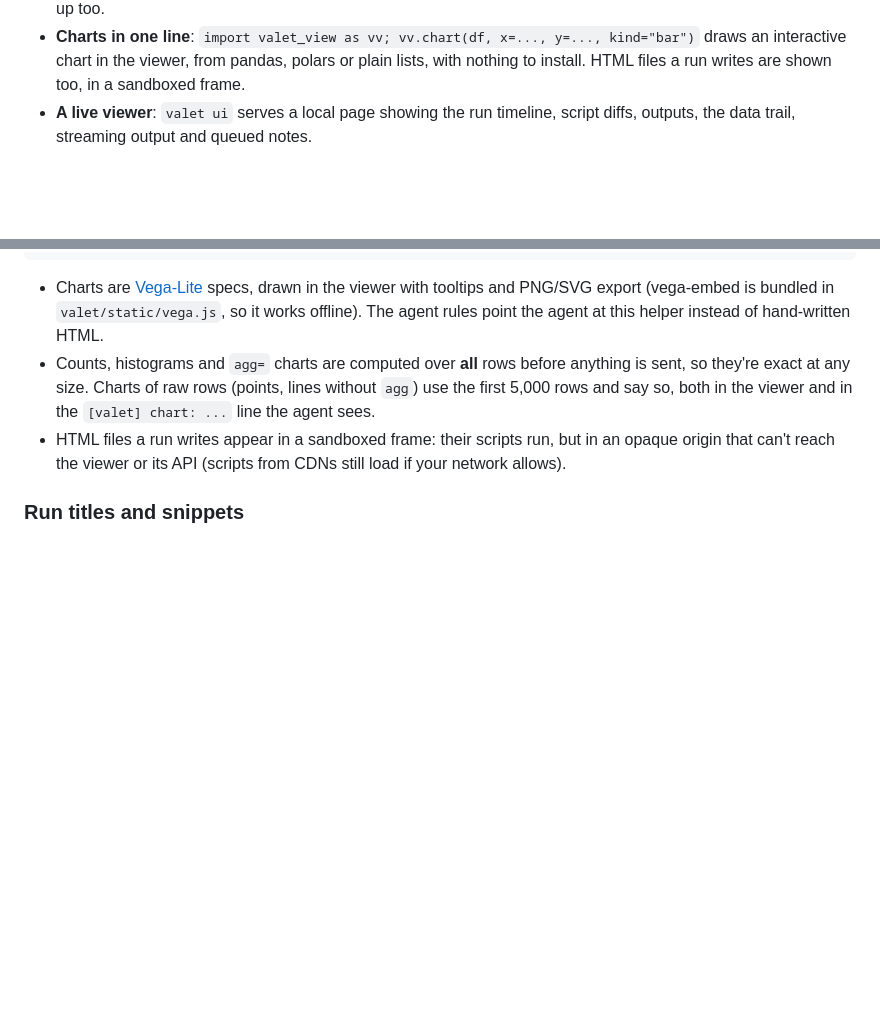
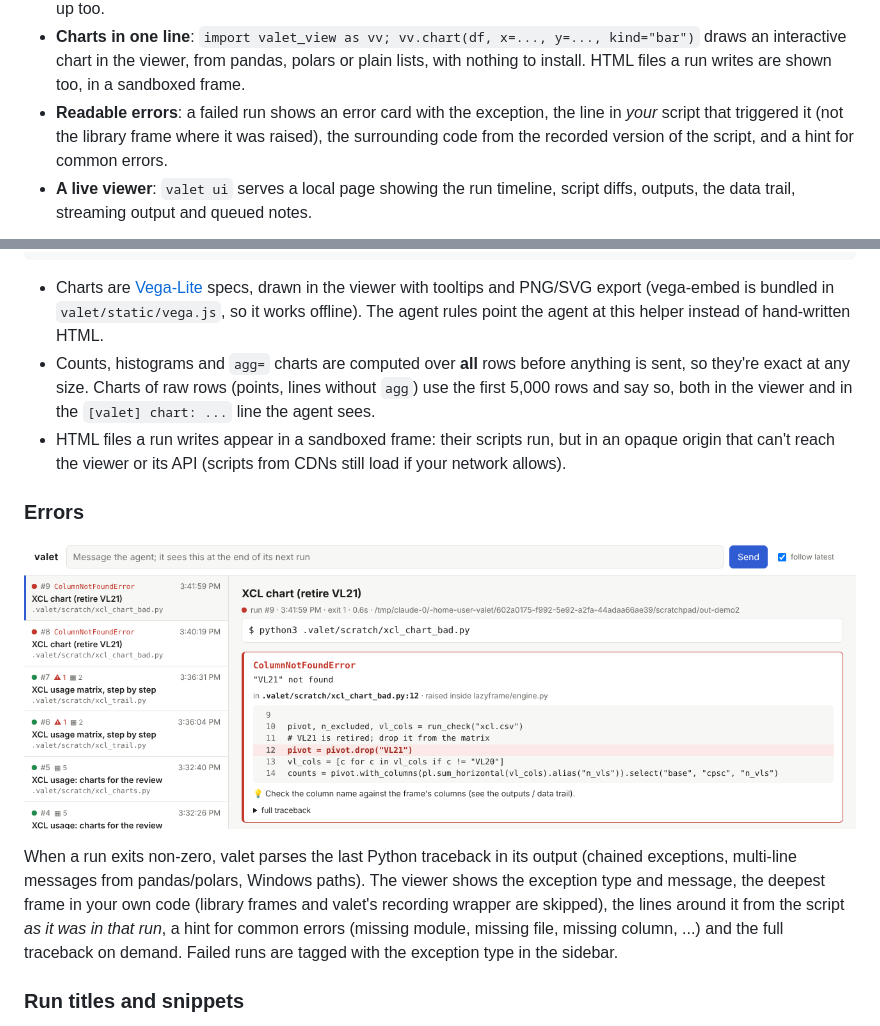
Before and after one commit to adityapalve/valet, a Markdown page: README.md, 2 parts joined by grey strips. Rendered like a GitHub page; pictures changed too: docs/error.png (added); blank space fills up the shorter version.

```diff
--- a/README.md
+++ b/README.md
@@ -30,6 +30,9 @@ the terminal exactly as before, so the agent's own terminal tool sees it, and on
 - **Charts in one line**: `import valet_view as vv; vv.chart(df, x=..., y=..., kind="bar")` draws
   an interactive chart in the viewer, from pandas, polars or plain lists, with nothing to install.
   HTML files a run writes are shown too, in a sandboxed frame.
+- **Readable errors**: a failed run shows an error card with the exception, the line in *your*
+  script that triggered it (not the library frame where it was raised), the surrounding code from
+  the recorded version of the script, and a hint for common errors.
 - **A live viewer**: `valet ui` serves a local page showing the run timeline, script
   diffs, outputs, the data trail, streaming output and queued notes.
 
@@ -215,6 +218,17 @@ vv.table(df.head(20), "Most widely used parts")             # a titled table
 - HTML files a run writes appear in a sandboxed frame: their scripts run, but in an opaque origin
   that can't reach the viewer or its API (scripts from CDNs still load if your network allows).
 
+### Errors
+
+![error card](docs/error.png)
+
+When a run exits non-zero, valet parses the last Python traceback in its output (chained
+exceptions, multi-line messages from pandas/polars, Windows paths). The viewer shows the
+exception type and message, the deepest frame in your own code (library frames and valet's
+recording wrapper are skipped), the lines around it from the script *as it was in that run*, a hint
+for common errors (missing module, missing file, missing column, ...) and the full traceback on
+demand. Failed runs are tagged with the exception type in the sidebar.
+
 ### Run titles and snippets
 
 Each run gets a readable title in the viewer: `valet py --title "XCL usage check" ...`, otherwise
```
Also changed, not shown: 7 other files.
